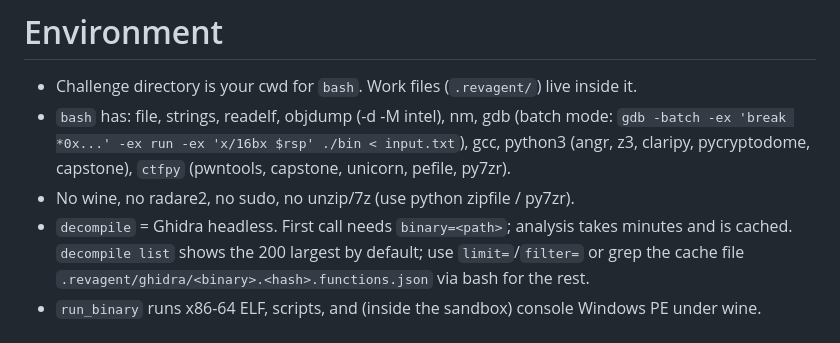
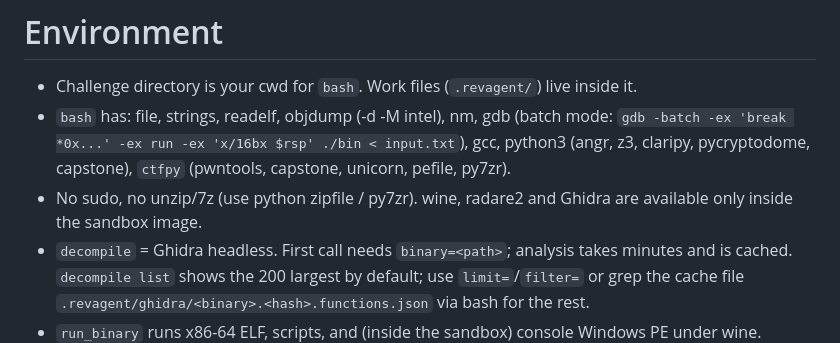
Before and after one commit to DAADAISMYLIFE/revagent, a Markdown page: revagent/prompts/system.md, the part around the change. GitHub-like rendering.

Commit message:
prompts: correct sandbox tool availability note (wine/radare2/Ghidra)
The system prompt said "no wine, no radare2" unconditionally, but both
are available inside the sandbox image (stage 2). Clarify they're
sandbox-only alongside Ghidra, matching actual tool availability.

Co-Authored-By: Claude Fable 5.1 <noreply@anthropic.com>

```diff
--- a/revagent/prompts/system.md
+++ b/revagent/prompts/system.md
@@ -15,7 +15,7 @@ You are an expert CTF reverse engineer working autonomously on a Linux (WSL) box
 # Environment
 - Challenge directory is your cwd for `bash`. Work files (`.revagent/`) live inside it.
 - `bash` has: file, strings, readelf, objdump (-d -M intel), nm, gdb (batch mode: `gdb -batch -ex 'break *0x...' -ex run -ex 'x/16bx $rsp' ./bin < input.txt`), gcc, python3 (angr, z3, claripy, pycryptodome, capstone), `ctfpy` (pwntools, capstone, unicorn, pefile, py7zr).
-- No wine, no radare2, no sudo, no unzip/7z (use python zipfile / py7zr).
+- No sudo, no unzip/7z (use python zipfile / py7zr). wine, radare2 and Ghidra are available only inside the sandbox image.
 - `decompile` = Ghidra headless. First call needs `binary=<path>`; analysis takes minutes and is cached.
   `decompile list` shows the 200 largest by default; use `limit=`/`filter=` or grep the cache file
   `.revagent/ghidra/<binary>.<hash>.functions.json` via bash for the rest.
```
